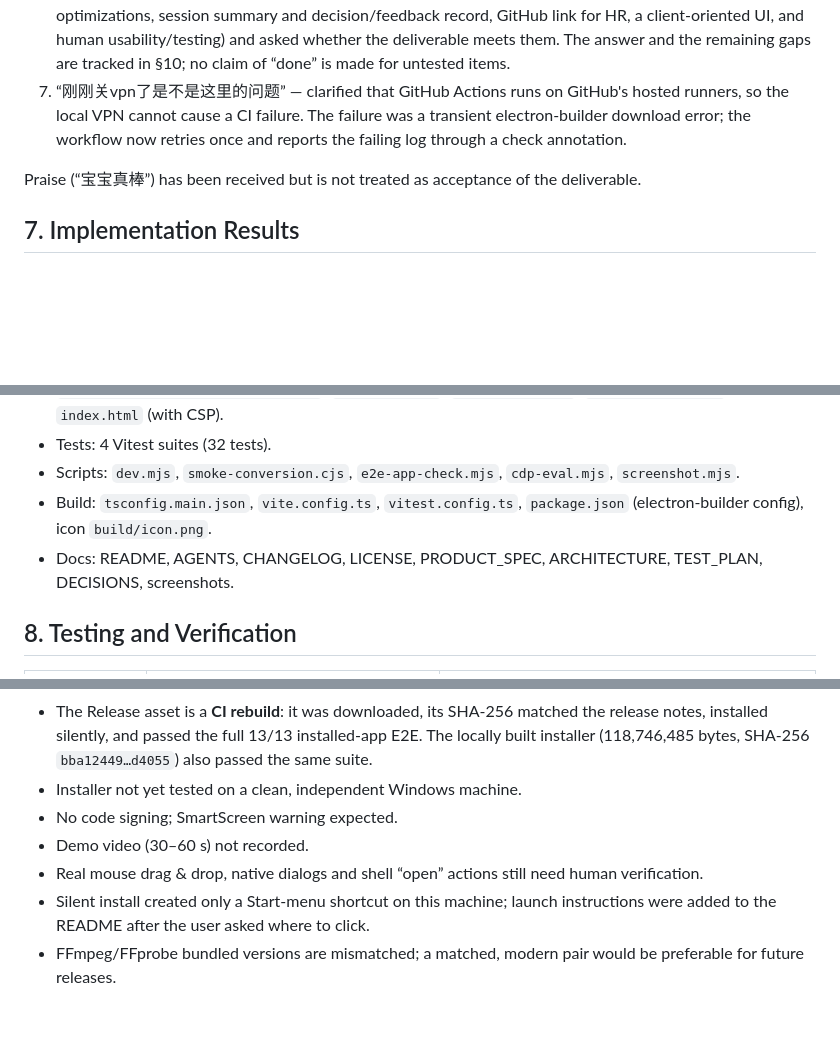
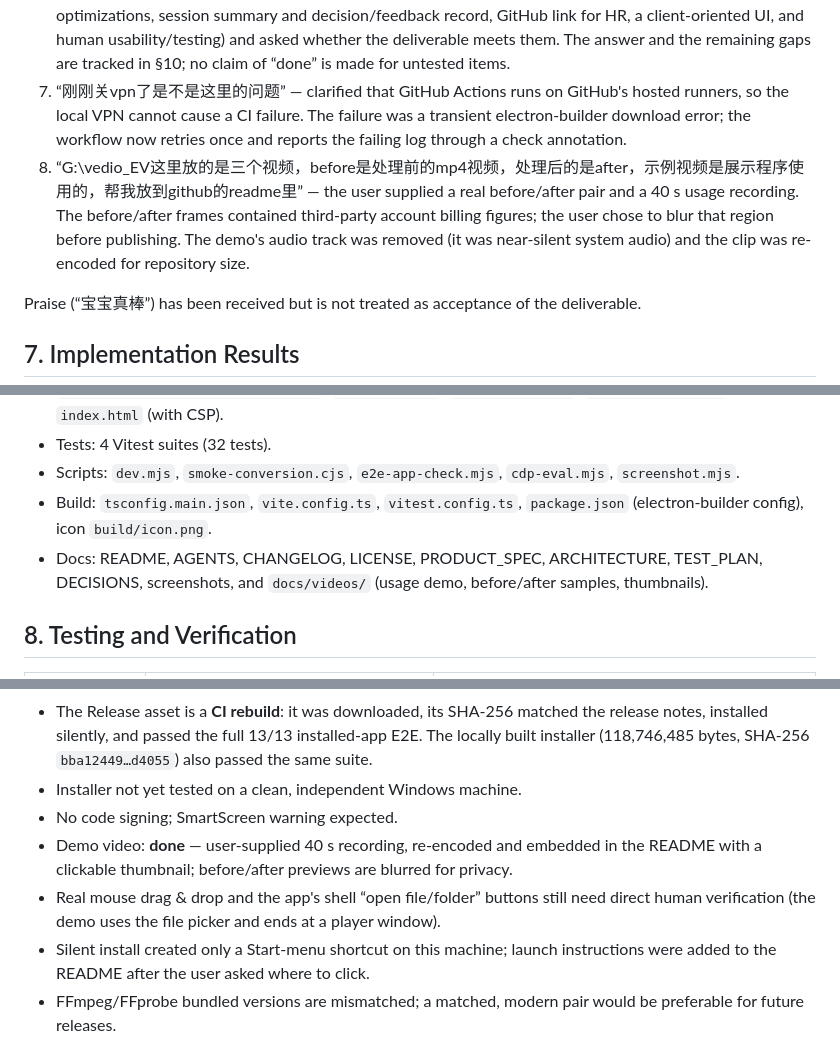
Before and after one commit to Li-j1a/ClipForge, a Markdown page: docs/AI_SESSION_SUMMARY.md, 3 parts joined by grey strips. GitHub-like rendering; blank space fills up the shorter version.

```diff
--- a/docs/AI_SESSION_SUMMARY.md
+++ b/docs/AI_SESSION_SUMMARY.md
@@ -76,6 +76,7 @@ User instructions and feedback, recorded in the order they were given:
 5. After installing, the user asked “点哪里打开这个软件”. This exposed a **delivery/onboarding gap**, not an app bug: the silent install produced only a Start-menu shortcut, and the README did not name the launch path. The README now lists the Start-menu entry and the installed `.exe` path explicitly.
 6. The user supplied the written-exam acceptance criteria (video information + thumbnail, FFmpeg CLI, own optimizations, session summary and decision/feedback record, GitHub link for HR, a client-oriented UI, and human usability/testing) and asked whether the deliverable meets them. The answer and the remaining gaps are tracked in §10; no claim of “done” is made for untested items.
 7. “刚刚关vpn了是不是这里的问题” — clarified that GitHub Actions runs on GitHub's hosted runners, so the local VPN cannot cause a CI failure. The failure was a transient electron-builder download error; the workflow now retries once and reports the failing log through a check annotation.
+8. “G:\vedio_EV这里放的是三个视频，before是处理前的mp4视频，处理后的是after，示例视频是展示程序使用的，帮我放到github的readme里” — the user supplied a real before/after pair and a 40 s usage recording. The before/after frames contained third-party account billing figures; the user chose to blur that region before publishing. The demo's audio track was removed (it was near-silent system audio) and the clip was re-encoded for repository size.
 
 Praise (“宝宝真棒”) has been received but is not treated as acceptance of the deliverable.
 
@@ -89,7 +90,7 @@ Created from scratch:
 - Tests: 4 Vitest suites (32 tests).
 - Scripts: `dev.mjs`, `smoke-conversion.cjs`, `e2e-app-check.mjs`, `cdp-eval.mjs`, `screenshot.mjs`.
 - Build: `tsconfig.main.json`, `vite.config.ts`, `vitest.config.ts`, `package.json` (electron-builder config), icon `build/icon.png`.
-- Docs: README, AGENTS, CHANGELOG, LICENSE, PRODUCT_SPEC, ARCHITECTURE, TEST_PLAN, DECISIONS, screenshots.
+- Docs: README, AGENTS, CHANGELOG, LICENSE, PRODUCT_SPEC, ARCHITECTURE, TEST_PLAN, DECISIONS, screenshots, and `docs/videos/` (usage demo, before/after samples, thumbnails).
 
 ## 8. Testing and Verification
 
@@ -131,8 +134,8 @@ Evidence is reproducible with the commands above; test media live outside the re
 - The Release asset is a **CI rebuild**: it was downloaded, its SHA-256 matched the release notes, installed silently, and passed the full 13/13 installed-app E2E. The locally built installer (118,746,485 bytes, SHA-256 `bba12449…d4055`) also passed the same suite.
 - Installer not yet tested on a clean, independent Windows machine.
 - No code signing; SmartScreen warning expected.
-- Demo video (30–60 s) not recorded.
-- Real mouse drag & drop, native dialogs and shell “open” actions still need human verification.
+- Demo video: **done** — user-supplied 40 s recording, re-encoded and embedded in the README with a clickable thumbnail; before/after previews are blurred for privacy.
+- Real mouse drag & drop and the app's shell “open file/folder” buttons still need direct human verification (the demo uses the file picker and ends at a player window).
 - Silent install created only a Start-menu shortcut on this machine; launch instructions were added to the README after the user asked where to click.
 - FFmpeg/FFprobe bundled versions are mismatched; a matched, modern pair would be preferable for future releases.
 - Subtitle and multi-audio-track preservation, GPU encoding, concurrency are out of scope for v1.
```
Also changed, not shown: other parts of docs/AI_SESSION_SUMMARY.md (+2 -0 lines), README.md (+13 -2 lines), docs/TEST_PLAN.md (+8 -4 lines), docs/videos/after.jpg (added), docs/videos/before.jpg (added), docs/videos/demo.jpg (added), 3 other files.
